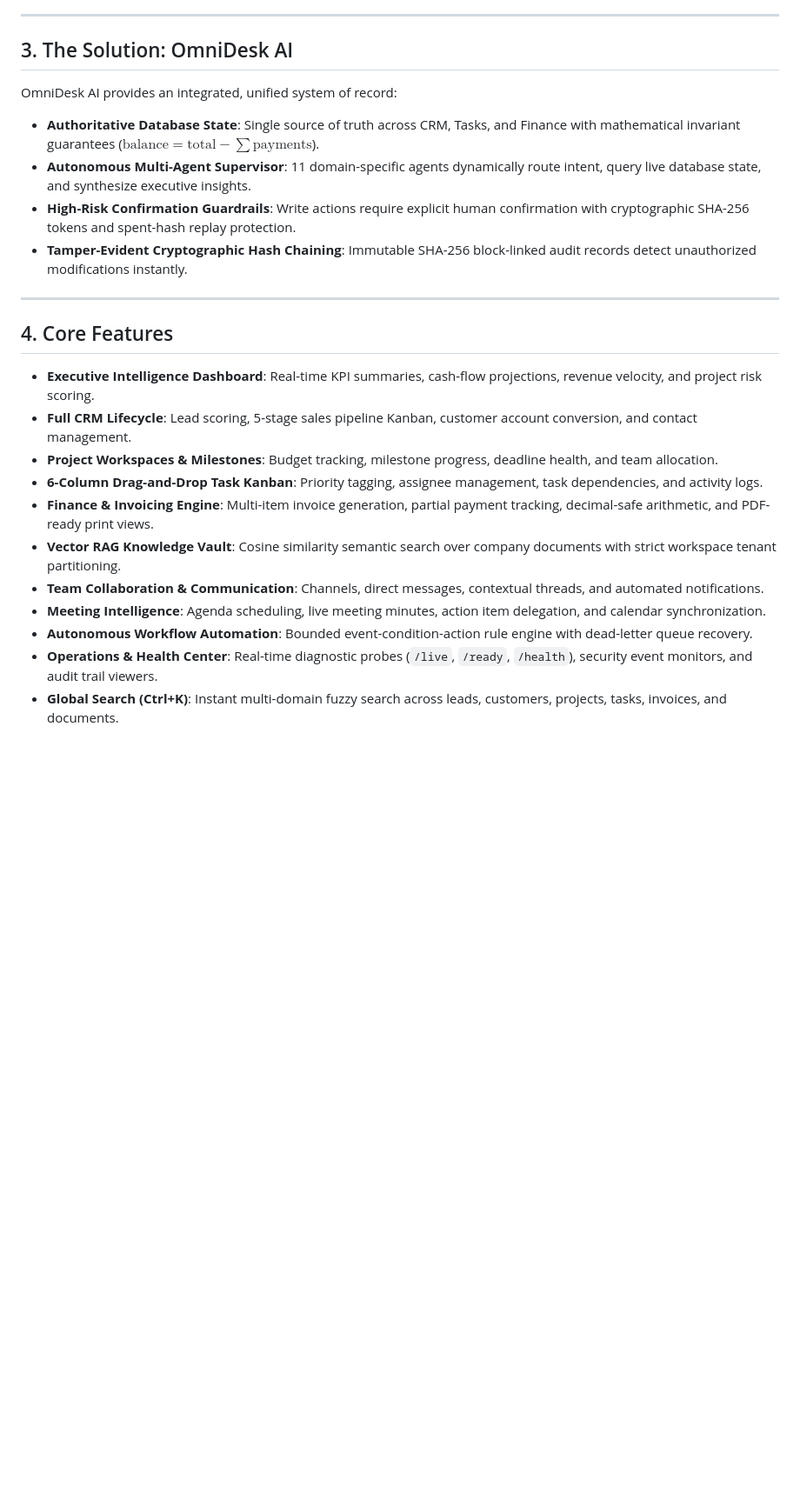
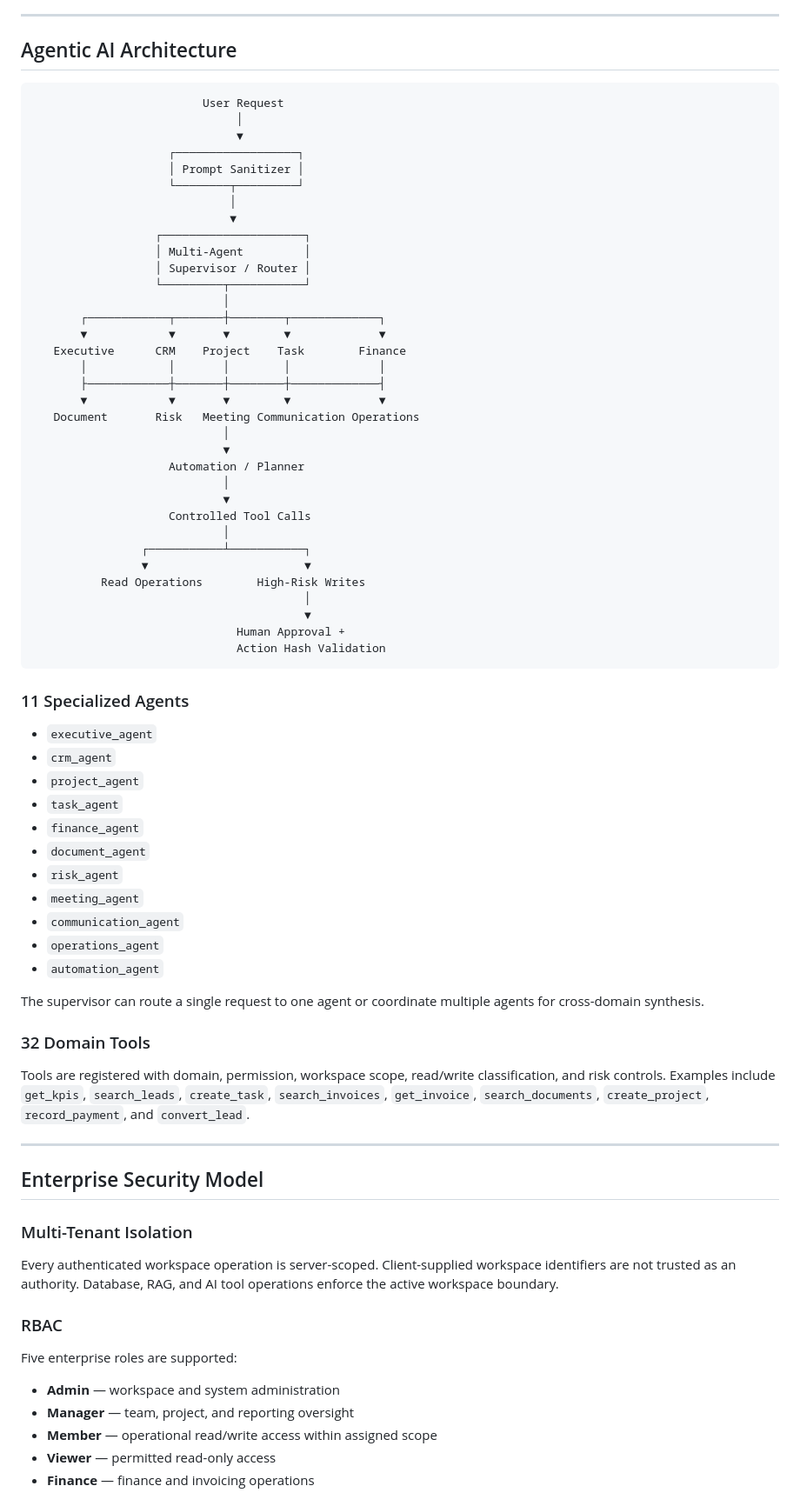
Before and after one commit to jeyar7492-glitch/omnidesk-ai, a Markdown page: README.md, the part around one of its changes. Shown at 87% size. Rendered like a GitHub page; blank space fills up the shorter version.

````diff
--- a/README.md
+++ b/README.md
@@ -19,24 +59,80 @@ Modern enterprises face severe fragmentation across disconnected SaaS tools:
 
 ---
 
-## 3. The Solution: OmniDesk AI
-OmniDesk AI provides an integrated, unified system of record:
-- **Authoritative Database State**: Single source of truth across CRM, Tasks, and Finance with mathematical invariant guarantees ($\text{balance} = \text{total} - \sum\text{payments}$).
-- **Autonomous Multi-Agent Supervisor**: 11 domain-specific agents dynamically route intent, query live database state, and synthesize executive insights.
-- **High-Risk Confirmation Guardrails**: Write actions require explicit human confirmation with cryptographic SHA-256 tokens and spent-hash replay protection.
-- **Tamper-Evident Cryptographic Hash Chaining**: Immutable SHA-256 block-linked audit records detect unauthorized modifications instantly.
+## Agentic AI Architecture
+
+```text
+                         User Request
+                              │
+                              ▼
+                    ┌──────────────────┐
+                    │ Prompt Sanitizer │
+                    └────────┬─────────┘
+                             │
+                             ▼
+                  ┌─────────────────────┐
+                  │ Multi-Agent         │
+                  │ Supervisor / Router │
+                  └─────────┬───────────┘
+                            │
+       ┌────────────┬───────┼────────┬─────────────┐
+       ▼            ▼       ▼        ▼             ▼
+   Executive      CRM    Project    Task        Finance
+       │            │       │        │             │
+       ├────────────┼───────┼────────┼─────────────┤
+       ▼            ▼       ▼        ▼             ▼
+   Document       Risk   Meeting Communication Operations
+                            │
+                            ▼
+                    Automation / Planner
+                            │
+                            ▼
+                    Controlled Tool Calls
+                            │
+                ┌───────────┴───────────┐
+                ▼                       ▼
+          Read Operations        High-Risk Writes
+                                        │
+                                        ▼
+                              Human Approval +
+                              Action Hash Validation
+```
+
+### 11 Specialized Agents
+
+- `executive_agent`
+- `crm_agent`
+- `project_agent`
+- `task_agent`
+- `finance_agent`
+- `document_agent`
+- `risk_agent`
+- `meeting_agent`
+- `communication_agent`
+- `operations_agent`
+- `automation_agent`
+
+The supervisor can route a single request to one agent or coordinate multiple agents for cross-domain synthesis.
+
+### 32 Domain Tools
+
+Tools are registered with domain, permission, workspace scope, read/write classification, and risk controls. Examples include `get_kpis`, `search_leads`, `create_task`, `search_invoices`, `get_invoice`, `search_documents`, `create_project`, `record_payment`, and `convert_lead`.
 
 ---
 
-## 4. Core Features
-- **Executive Intelligence Dashboard**: Real-time KPI summaries, cash-flow projections, revenue velocity, and project risk scoring.
-- **Full CRM Lifecycle**: Lead scoring, 5-stage sales pipeline Kanban, customer account conversion, and contact management.
-- **Project Workspaces & Milestones**: Budget tracking, milestone progress, deadline health, and team allocation.
-- **6-Column Drag-and-Drop Task Kanban**: Priority tagging, assignee management, task dependencies, and activity logs.
-- **Finance & Invoicing Engine**: Multi-item invoice generation, partial payment tracking, decimal-safe arithmetic, and PDF-ready print views.
-- **Vector RAG Knowledge Vault**: Cosine similarity semantic search over company documents with strict workspace tenant partitioning.
-- **Team Collaboration & Communication**: Channels, direct messages, contextual threads, and automated notifications.
-- **Meeting Intelligence**: Agenda scheduling, live meeting minutes, action item delegation, and calendar synchronization.
-- **Autonomous Workflow Automation**: Bounded event-condition-action rule engine with dead-letter queue recovery.
-- **Operations & Health Center**: Real-time diagnostic probes (`/live`, `/ready`, `/health`), security event monitors, and audit trail viewers.
-- **Global Search (Ctrl+K)**: Instant multi-domain fuzzy search across leads, customers, projects, tasks, invoices, and documents.
+## Enterprise Security Model
+
+### Multi-Tenant Isolation
+
+Every authenticated workspace operation is server-scoped. Client-supplied workspace identifiers are not trusted as an authority. Database, RAG, and AI tool operations enforce the active workspace boundary.
+
+### RBAC
+
+Five enterprise roles are supported:
+
+- **Admin** — workspace and system administration
+- **Manager** — team, project, and reporting oversight
+- **Member** — operational read/write access within assigned scope
+- **Viewer** — permitted read-only access
+- **Finance** — finance and invoicing operations
+
````
Also changed, not shown: other parts of README.md (+271 -277 lines).
